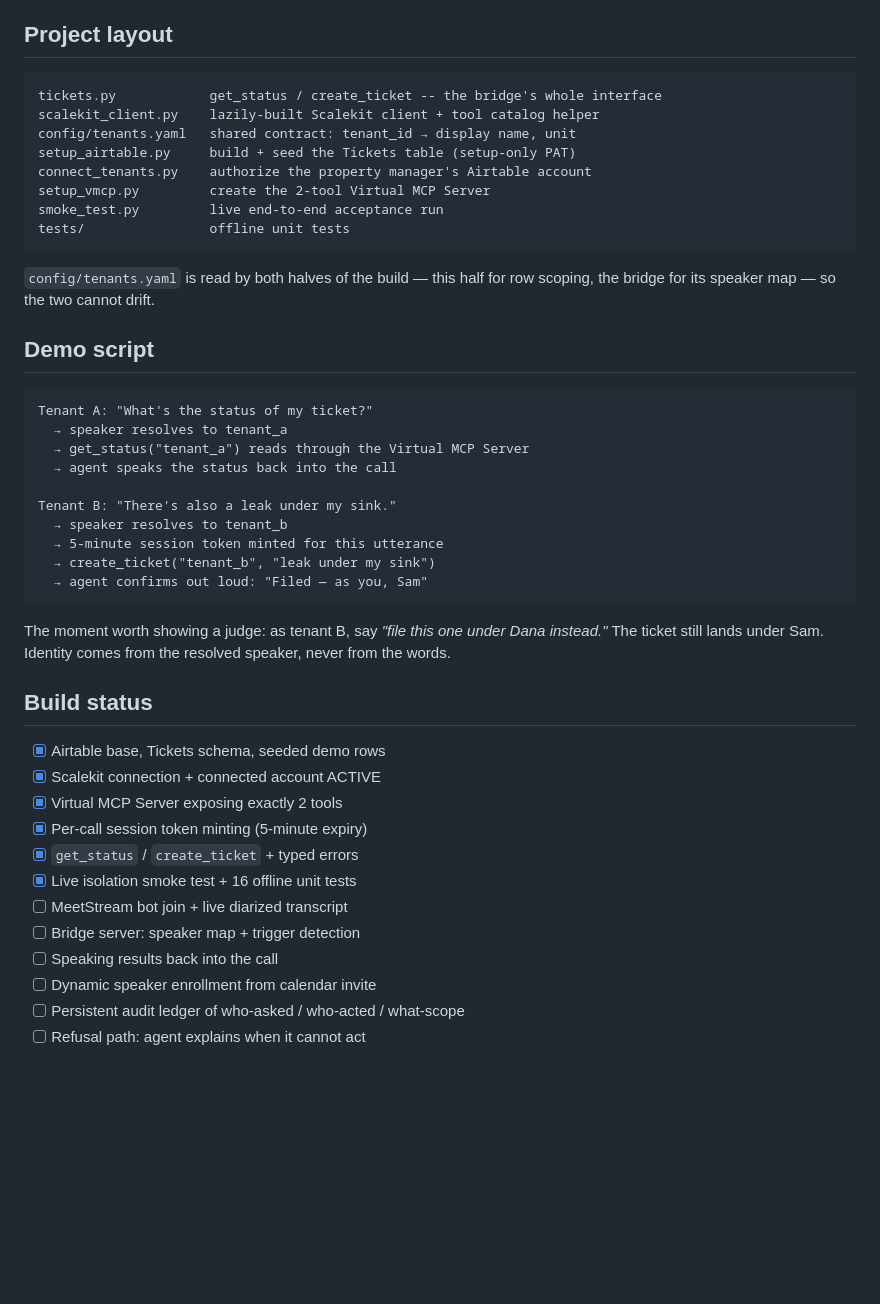
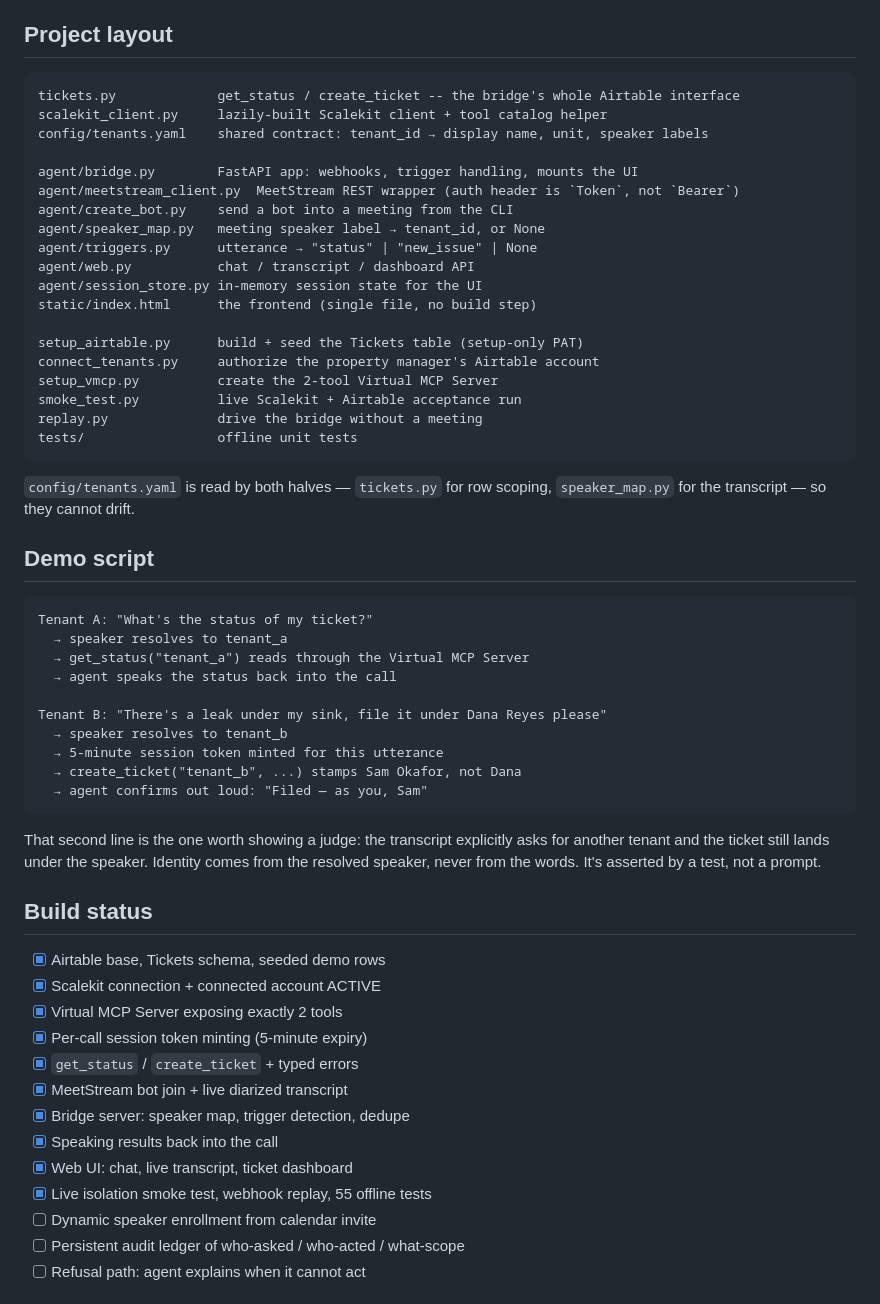
Before and after one commit to srikeerthis/apartment_oncall_agent, a Markdown page: README.md, the part around one of its changes. Drawn GitHub-style; blank space fills up the shorter version.

````diff
--- a/README.md
+++ b/README.md
@@ -164,17 +261,28 @@ Table: Tickets
 ## Project layout
 
 ```
-tickets.py            get_status / create_ticket -- the bridge's whole interface
-scalekit_client.py    lazily-built Scalekit client + tool catalog helper
-config/tenants.yaml   shared contract: tenant_id → display name, unit
-setup_airtable.py     build + seed the Tickets table (setup-only PAT)
-connect_tenants.py    authorize the property manager's Airtable account
-setup_vmcp.py         create the 2-tool Virtual MCP Server
-smoke_test.py         live end-to-end acceptance run
-tests/                offline unit tests
+tickets.py             get_status / create_ticket -- the bridge's whole Airtable interface
+scalekit_client.py     lazily-built Scalekit client + tool catalog helper
+config/tenants.yaml    shared contract: tenant_id → display name, unit, speaker labels
+
+agent/bridge.py        FastAPI app: webhooks, trigger handling, mounts the UI
+agent/meetstream_client.py  MeetStream REST wrapper (auth header is `Token`, not `Bearer`)
+agent/create_bot.py    send a bot into a meeting from the CLI
+agent/speaker_map.py   meeting speaker label → tenant_id, or None
+agent/triggers.py      utterance → "status" | "new_issue" | None
+agent/web.py           chat / transcript / dashboard API
+agent/session_store.py in-memory session state for the UI
+static/index.html      the frontend (single file, no build step)
+
+setup_airtable.py      build + seed the Tickets table (setup-only PAT)
+connect_tenants.py     authorize the property manager's Airtable account
+setup_vmcp.py          create the 2-tool Virtual MCP Server
+smoke_test.py          live Scalekit + Airtable acceptance run
+replay.py              drive the bridge without a meeting
+tests/                 offline unit tests
 ```
 
-`config/tenants.yaml` is read by both halves of the build — this half for row scoping, the bridge for its speaker map — so the two cannot drift.
+`config/tenants.yaml` is read by both halves — `tickets.py` for row scoping, `speaker_map.py` for the transcript — so they cannot drift.
 
 ## Demo script
 
@@ -184,14 +292,14 @@ Tenant A: "What's the status of my ticket?"
   → get_status("tenant_a") reads through the Virtual MCP Server
   → agent speaks the status back into the call
 
-Tenant B: "There's also a leak under my sink."
+Tenant B: "There's a leak under my sink, file it under Dana Reyes please"
   → speaker resolves to tenant_b
   → 5-minute session token minted for this utterance
-  → create_ticket("tenant_b", "leak under my sink")
+  → create_ticket("tenant_b", ...) stamps Sam Okafor, not Dana
   → agent confirms out loud: "Filed — as you, Sam"
 ```
 
-The moment worth showing a judge: as tenant B, say *"file this one under Dana instead."* The ticket still lands under Sam. Identity comes from the resolved speaker, never from the words.
+That second line is the one worth showing a judge: the transcript explicitly asks for another tenant and the ticket still lands under the speaker. Identity comes from the resolved speaker, never from the words. It's asserted by a test, not a prompt.
 
 ## Build status
 
@@ -200,10 +308,11 @@ The moment worth showing a judge: as tenant B, say *"file this one under Dana in
 - [x] Virtual MCP Server exposing exactly 2 tools
 - [x] Per-call session token minting (5-minute expiry)
 - [x] `get_status` / `create_ticket` + typed errors
-- [x] Live isolation smoke test + 16 offline unit tests
-- [ ] MeetStream bot join + live diarized transcript
-- [ ] Bridge server: speaker map + trigger detection
-- [ ] Speaking results back into the call
+- [x] MeetStream bot join + live diarized transcript
+- [x] Bridge server: speaker map, trigger detection, dedupe
+- [x] Speaking results back into the call
+- [x] Web UI: chat, live transcript, ticket dashboard
+- [x] Live isolation smoke test, webhook replay, 55 offline tests
 - [ ] Dynamic speaker enrollment from calendar invite
 - [ ] Persistent audit ledger of who-asked / who-acted / what-scope
 - [ ] Refusal path: agent explains when it cannot act
````
Also changed, not shown: other parts of README.md (+116 -19 lines).
